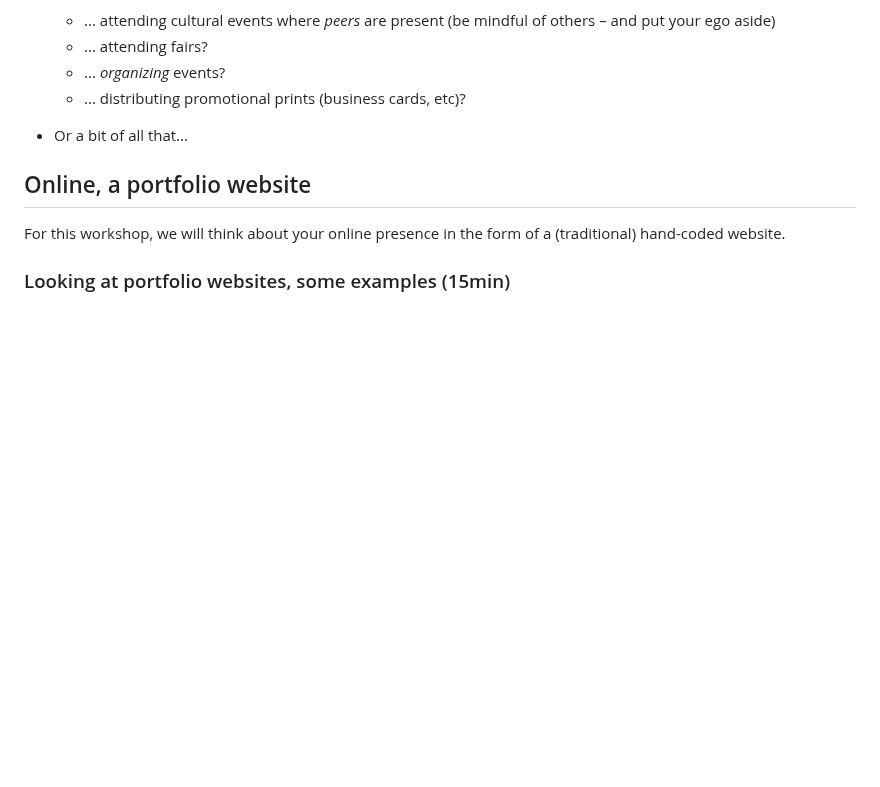
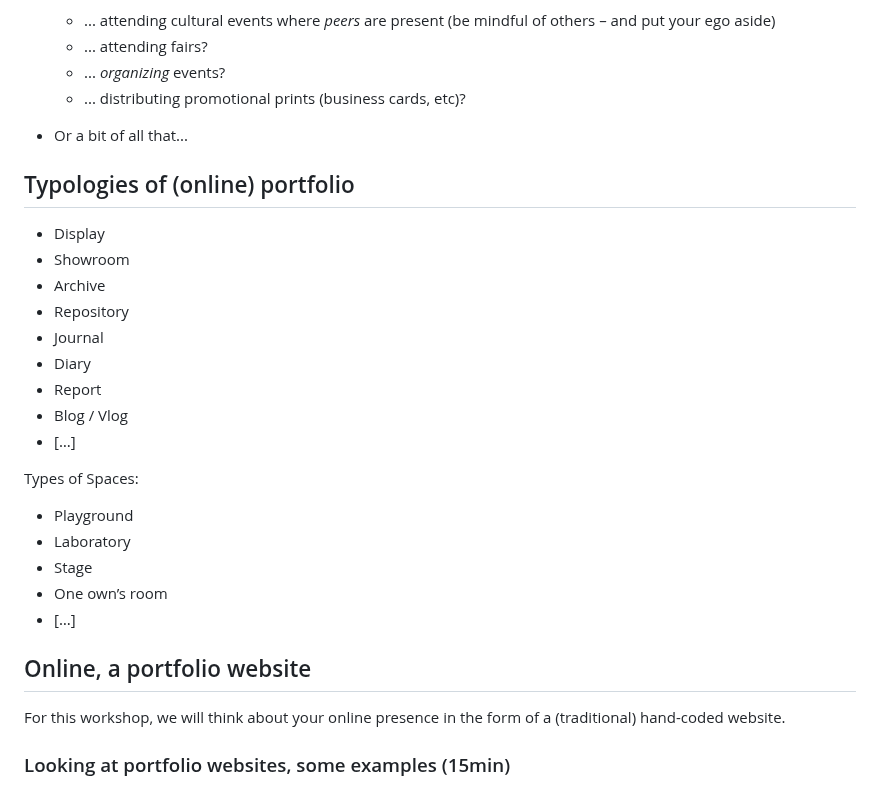
Before and after one commit to francois-gm/go-kabk-y2-portfolio, a Markdown page: 01 - 20250403 - Introduction/README.md, the part around the change. GitHub-like rendering; blank space fills up the shorter version.

```diff
--- a/01 - 20250403 - Introduction/README.md
+++ b/01 - 20250403 - Introduction/README.md
@@ -38,6 +38,26 @@ Thinking about one's self-representation online.
   - ... distributing promotional prints (business cards, etc)?
 
 - Or a bit of all that...
+
+## Typologies of (online) portfolio
+
+- Display
+- Showroom
+- Archive
+- Repository
+- Journal
+- Diary
+- Report
+- Blog / Vlog
+- […]
+
+Types of Spaces:
+
+- Playground
+- Laboratory
+- Stage
+- One own’s room
+- […]
 
 ## Online, a portfolio website
 
```
